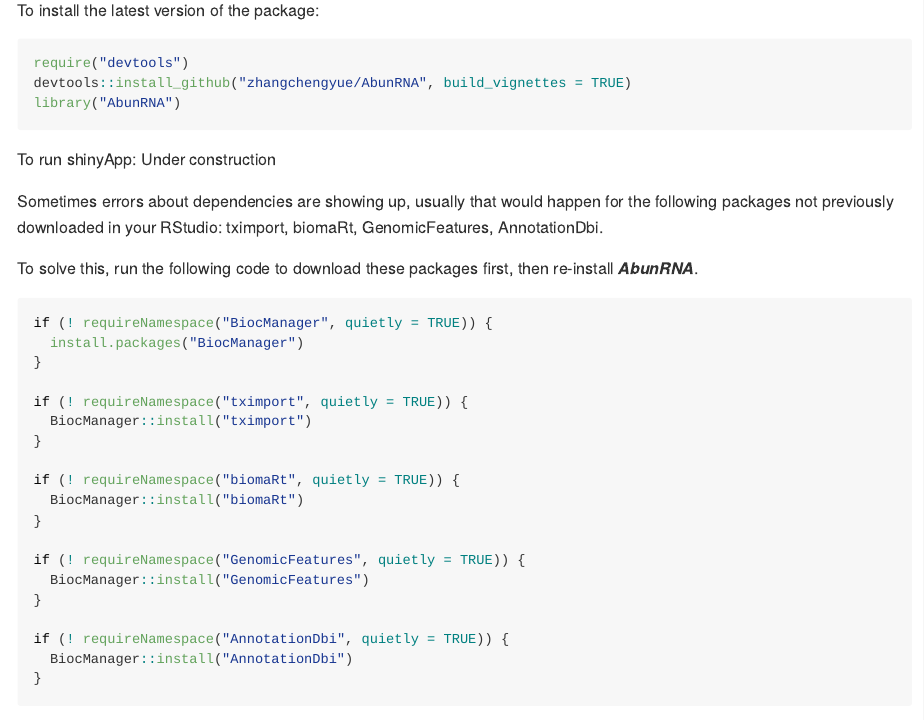
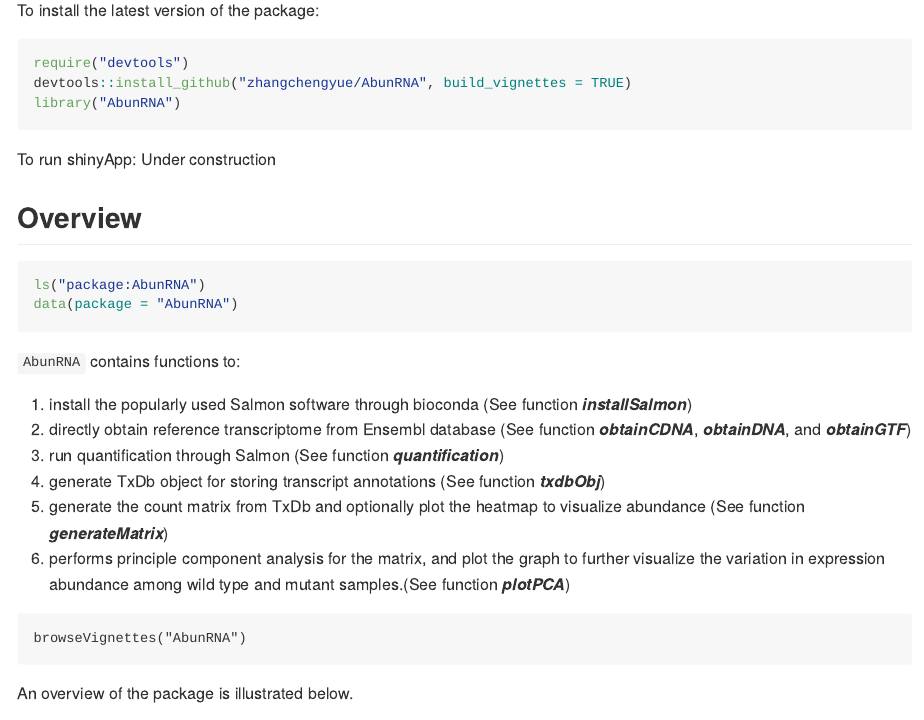
Before and after one commit to zhangchengyue/AbunRNA, an R Markdown document (README.Rmd): the page in a window 1100 px wide, from 480 px down. The pictures show the output file README.md that the author committed with the source, drawn offline in the style of GitHub.

Commit message:
Revert "Updated Readme on instructions about package dependency"
This reverts commit f25ba858980069cb88c890a59215d9994d33d303.

````diff
--- a/README.Rmd
+++ b/README.Rmd
@@ -37,33 +37,6 @@
 
 To run shinyApp:
 Under construction
-
-
-Sometimes errors about dependencies are showing up, usually that would happen for the following packages not previously downloaded in your RStudio: tximport, biomaRt, GenomicFeatures, AnnotationDbi.
-
-To solve this, run the following code to download these packages first, then re-install __*AbunRNA*__.
-``` r
-if (! requireNamespace("BiocManager", quietly = TRUE)) {
-  install.packages("BiocManager")
-}
-
-if (! requireNamespace("tximport", quietly = TRUE)) {
-  BiocManager::install("tximport")
-}
-
-if (! requireNamespace("biomaRt", quietly = TRUE)) {
-  BiocManager::install("biomaRt")
-}
-
-if (! requireNamespace("GenomicFeatures", quietly = TRUE)) {
-  BiocManager::install("GenomicFeatures")
-}
-
-if (! requireNamespace("AnnotationDbi", quietly = TRUE)) {
-  BiocManager::install("AnnotationDbi")
-}
-
-```
 
 ## Overview
 
````
Also changed, not shown: README.md.
